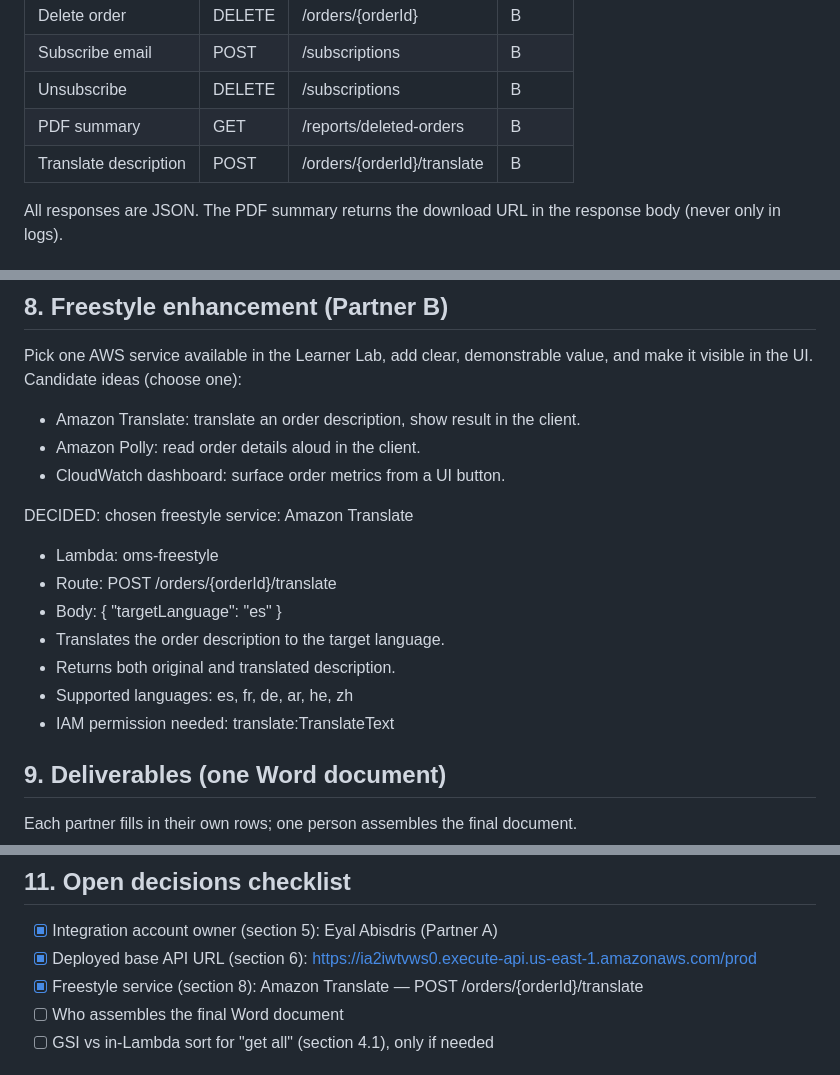
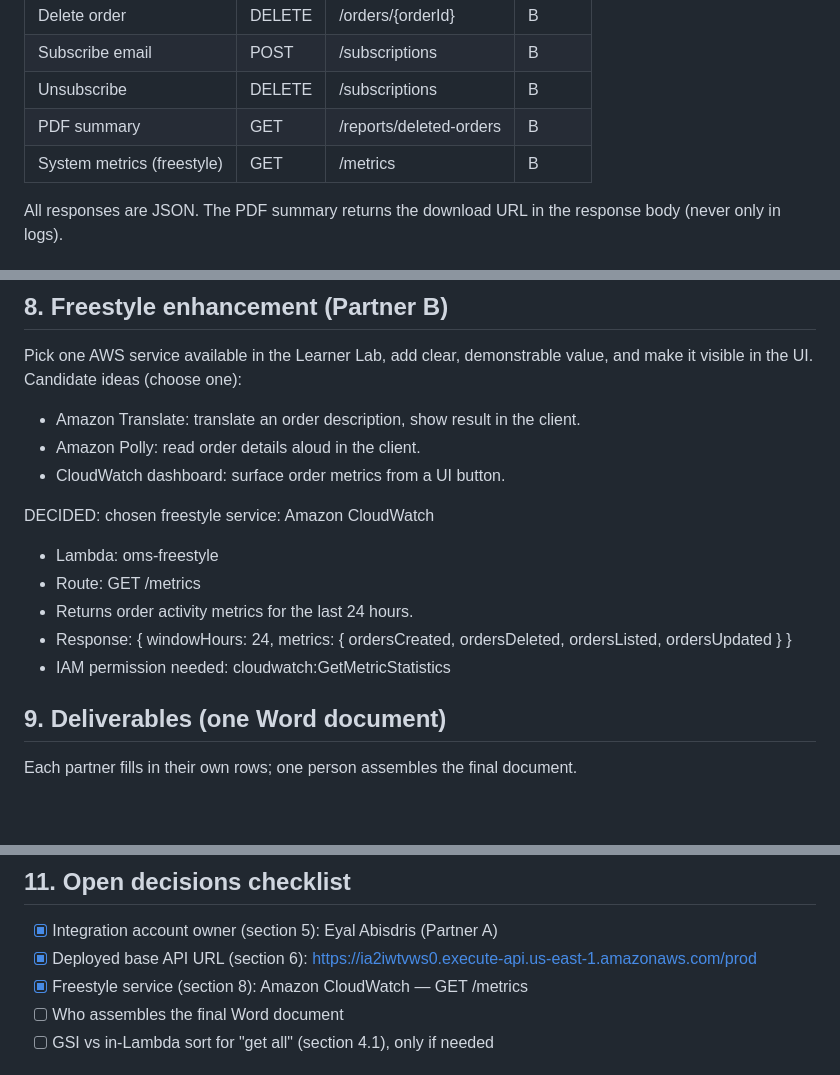
Before and after one commit to eyalab1/order-management, a Markdown page: CLAUDE.md, 3 parts joined by grey strips. Rendered like a GitHub page; blank space fills up the shorter version.

```diff
--- a/CLAUDE.md
+++ b/CLAUDE.md
@@ -113,7 +113,7 @@ record. No separate event format to maintain.
 | Subscribe email | POST | /subscriptions | B |
 | Unsubscribe | DELETE | /subscriptions | B |
 | PDF summary | GET | /reports/deleted-orders | B |
-| Translate description | POST | /orders/{orderId}/translate | B |
+| System metrics (freestyle) | GET | /metrics | B |
 
 All responses are JSON. The PDF summary returns the download URL in the response body
 (never only in logs).
@@ -160,14 +160,12 @@ make it visible in the UI. Candidate ideas (choose one):
 - Amazon Polly: read order details aloud in the client.
 - CloudWatch dashboard: surface order metrics from a UI button.
 
-DECIDED: chosen freestyle service: Amazon Translate
+DECIDED: chosen freestyle service: Amazon CloudWatch
 - Lambda: oms-freestyle
-- Route: POST /orders/{orderId}/translate
-- Body: { "targetLanguage": "es" }
-- Translates the order description to the target language.
-- Returns both original and translated description.
-- Supported languages: es, fr, de, ar, he, zh
-- IAM permission needed: translate:TranslateText
+- Route: GET /metrics
+- Returns order activity metrics for the last 24 hours.
+- Response: { windowHours: 24, metrics: { ordersCreated, ordersDeleted, ordersListed, ordersUpdated } }
+- IAM permission needed: cloudwatch:GetMetricStatistics
 
 ## 9. Deliverables (one Word document)
 
@@ -202,7 +200,7 @@ Each partner fills in their own rows; one person assembles the final document.
 ## 11. Open decisions checklist
 - [x] Integration account owner (section 5): Eyal Abisdris (Partner A)
 - [x] Deployed base API URL (section 6): https://ia2iwtvws0.execute-api.us-east-1.amazonaws.com/prod
-- [x] Freestyle service (section 8): Amazon Translate — POST /orders/{orderId}/translate
+- [x] Freestyle service (section 8): Amazon CloudWatch — GET /metrics
 - [ ] Who assembles the final Word document
 - [ ] GSI vs in-Lambda sort for "get all" (section 4.1), only if needed
 
```
Also changed, not shown: partner-b/docs/ui-patch-for-eyal.md (added, +84 -0 lines).
